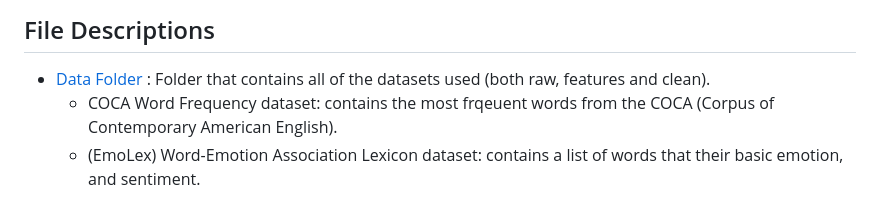
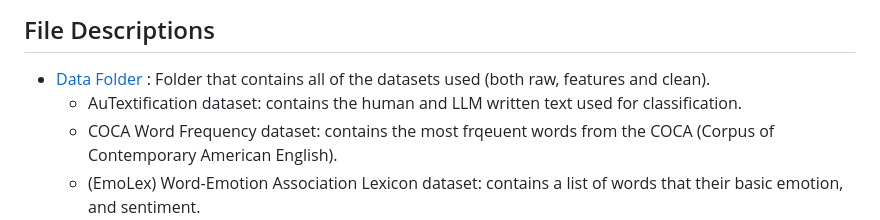
Before and after one commit to andrew-sack/detecting-llm-authorship, a Markdown page: README.md, the part around the change. Rendered like a GitHub page.

```diff
--- a/README.md
+++ b/README.md
@@ -96,6 +96,7 @@ The Random Forest model identified these as the ten most influential features:
 ## File Descriptions
 
 - [Data Folder](./Data/) : Folder that contains all of the datasets used (both raw, features and clean).
+  - AuTextification dataset: contains the human and LLM written text used for classification.
   - COCA Word Frequency dataset: contains the most frqeuent words from  the COCA (Corpus of Contemporary American English).
   - (EmoLex) Word-Emotion Association Lexicon dataset: contains a list of words that their basic emotion, and sentiment.
 - [Deliverables Folder](./Deliberables) : Contains our business KPI report, and executive summary.
```
